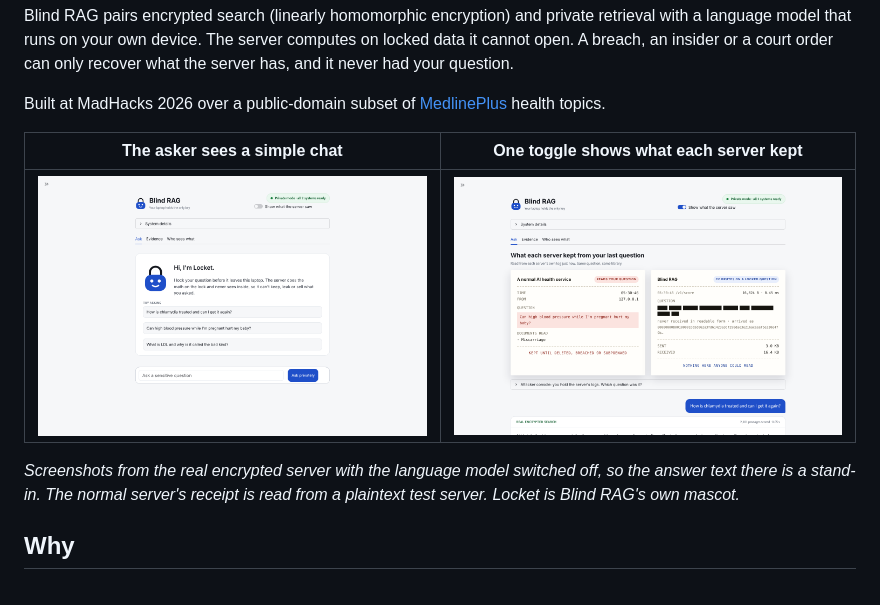
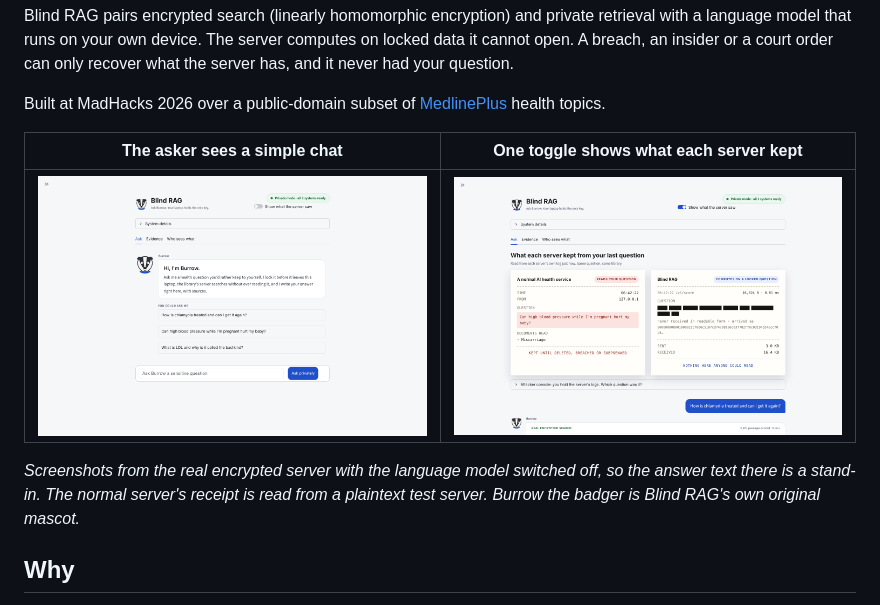
Before and after one commit to IshanEdlabadkar/blindspot, a Markdown page: README.md, the part around the change. Drawn GitHub-style; pictures changed too: docs/img/ui-default.png, docs/img/ui-server-view.png.

```diff
--- a/README.md
+++ b/README.md
@@ -10,7 +10,7 @@ Built at MadHacks 2026 over a public-domain subset of [MedlinePlus](https://medl
 | --- | --- |
 | ![Chat view](docs/img/ui-default.png) | ![Server view](docs/img/ui-server-view.png) |
 
-*Screenshots from the real encrypted server with the language model switched off, so the answer text there is a stand-in. The normal server's receipt is read from a plaintext test server. Locket is Blind RAG's own mascot.*
+*Screenshots from the real encrypted server with the language model switched off, so the answer text there is a stand-in. The normal server's receipt is read from a plaintext test server. Burrow the badger is Blind RAG's own original mascot.*
 
 ## Why
 
```
Also changed, not shown: docs/HANDOFF.md (+2 -2 lines), 1 other file.
